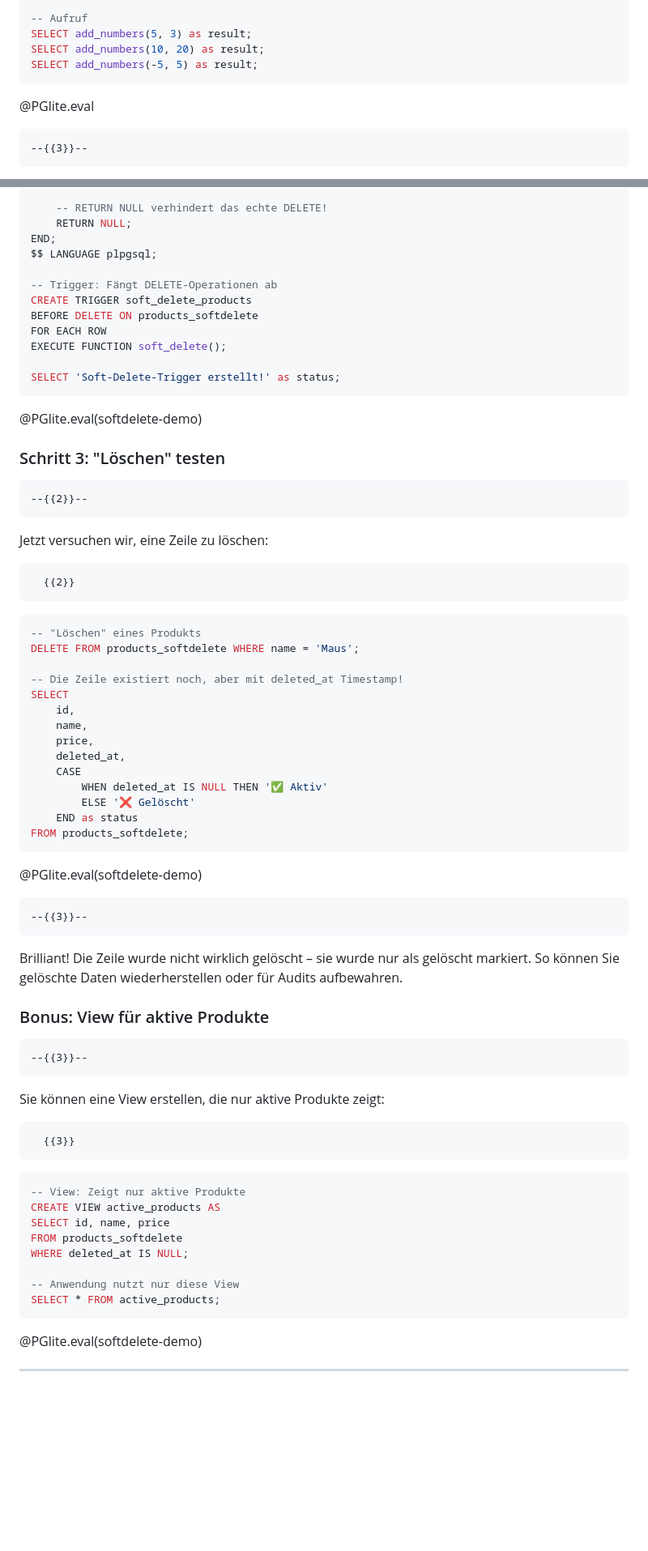
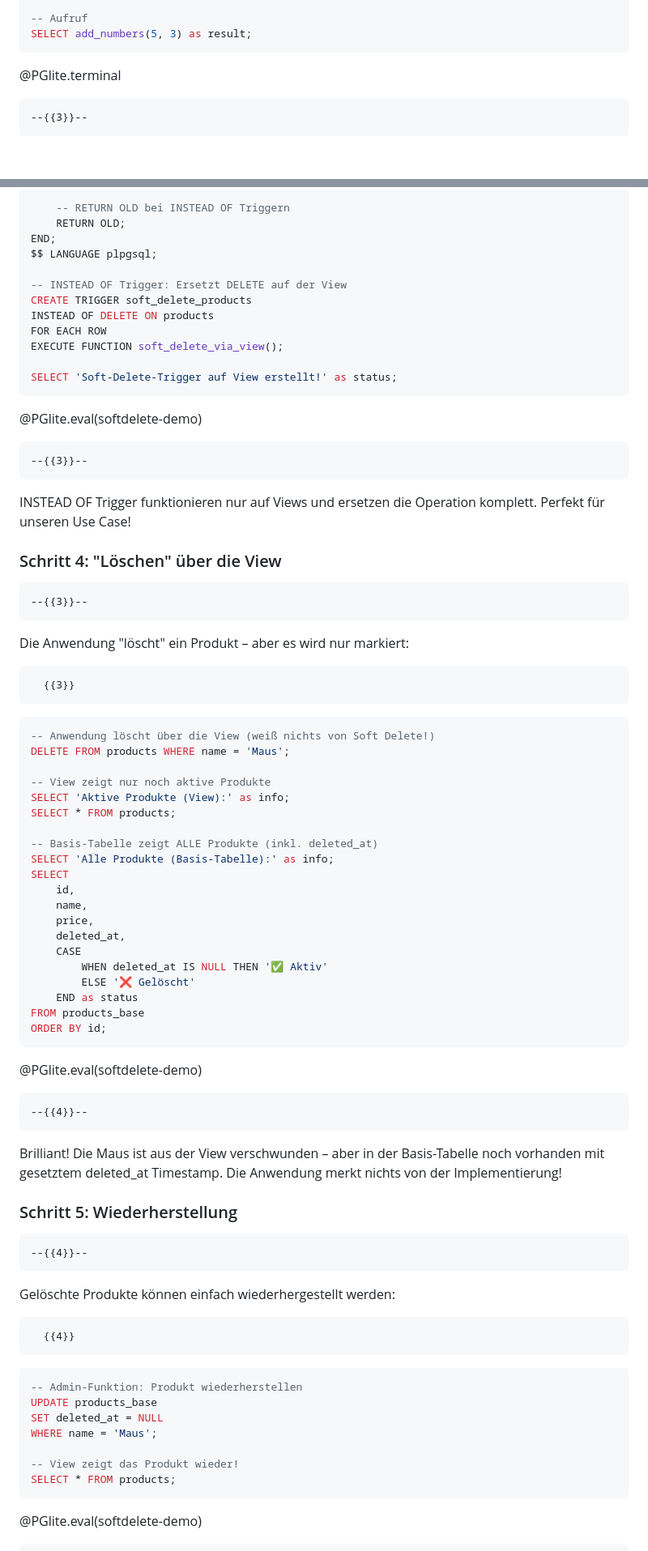
Before and after one commit to andre-dietrich/Datenbankensysteme-Vorlesung, a Markdown page: materials/15-lecture.md, 2 parts joined by grey strips. Shown at 81% size. GitHub-like rendering; blank space fills up the shorter version.

Commit message:
lecture 15 changed example

````diff
--- a/materials/15-lecture.md
+++ b/materials/15-lecture.md
@@ -223,10 +223,8 @@ $$ LANGUAGE plpgsql;
 
 -- Aufruf
 SELECT add_numbers(5, 3) as result;
-SELECT add_numbers(10, 20) as result;
-SELECT add_numbers(-5, 5) as result;
 ```
-@PGlite.eval
+@PGlite.terminal
 
     --{{3}}--
 Das war's! Sie sehen: Parameter in Klammern, Rückgabetyp mit RETURNS, und im Body ein einfaches RETURN. Probieren Sie es aus – ändern Sie die Zahlen!
@@ -896,32 +918,40 @@ BEGIN
     SET deleted_at = NOW()
     WHERE id = OLD.id;
 
-    -- RETURN NULL verhindert das echte DELETE!
-    RETURN NULL;
+    -- RETURN OLD bei INSTEAD OF Triggern
+    RETURN OLD;
 END;
 $$ LANGUAGE plpgsql;
 
--- Trigger: Fängt DELETE-Operationen ab
+-- INSTEAD OF Trigger: Ersetzt DELETE auf der View
 CREATE TRIGGER soft_delete_products
-BEFORE DELETE ON products_softdelete
+INSTEAD OF DELETE ON products
 FOR EACH ROW
-EXECUTE FUNCTION soft_delete();
+EXECUTE FUNCTION soft_delete_via_view();
 
-SELECT 'Soft-Delete-Trigger erstellt!' as status;
+SELECT 'Soft-Delete-Trigger auf View erstellt!' as status;
 ```
 @PGlite.eval(softdelete-demo)
 
-### Schritt 3: "Löschen" testen
+    --{{3}}--
+INSTEAD OF Trigger funktionieren nur auf Views und ersetzen die Operation komplett. Perfekt für unseren Use Case!
 
-    --{{2}}--
-Jetzt versuchen wir, eine Zeile zu löschen:
+### Schritt 4: "Löschen" über die View
 
-      {{2}}
+    --{{3}}--
+Die Anwendung "löscht" ein Produkt – aber es wird nur markiert:
+
+      {{3}}
 ``` sql
--- "Löschen" eines Produkts
-DELETE FROM products_softdelete WHERE name = 'Maus';
+-- Anwendung löscht über die View (weiß nichts von Soft Delete!)
+DELETE FROM products WHERE name = 'Maus';
 
--- Die Zeile existiert noch, aber mit deleted_at Timestamp!
+-- View zeigt nur noch aktive Produkte
+SELECT 'Aktive Produkte (View):' as info;
+SELECT * FROM products;
+
+-- Basis-Tabelle zeigt ALLE Produkte (inkl. deleted_at)
+SELECT 'Alle Produkte (Basis-Tabelle):' as info;
 SELECT
     id,
     name,
@@ -931,27 +961,27 @@ SELECT
         WHEN deleted_at IS NULL THEN '✅ Aktiv'
         ELSE '❌ Gelöscht'
     END as status
-FROM products_softdelete;
+FROM products_base
+ORDER BY id;
 ```
 @PGlite.eval(softdelete-demo)
 
-    --{{3}}--
-Brilliant! Die Zeile wurde nicht wirklich gelöscht – sie wurde nur als gelöscht markiert. So können Sie gelöschte Daten wiederherstellen oder für Audits aufbewahren.
+    --{{4}}--
+Brilliant! Die Maus ist aus der View verschwunden – aber in der Basis-Tabelle noch vorhanden mit gesetztem deleted_at Timestamp. Die Anwendung merkt nichts von der Implementierung!
 
-### Bonus: View für aktive Produkte
+### Schritt 5: Wiederherstellung
 
-    --{{3}}--
-Sie können eine View erstellen, die nur aktive Produkte zeigt:
+    --{{4}}--
+Gelöschte Produkte können einfach wiederhergestellt werden:
 
-      {{3}}
+      {{4}}
 ``` sql
--- View: Zeigt nur aktive Produkte
-CREATE VIEW active_products AS
-SELECT id, name, price
-FROM products_softdelete
-WHERE deleted_at IS NULL;
+-- Admin-Funktion: Produkt wiederherstellen
+UPDATE products_base
+SET deleted_at = NULL
+WHERE name = 'Maus';
 
--- Anwendung nutzt nur diese View
-SELECT * FROM active_products;
+-- View zeigt das Produkt wieder!
+SELECT * FROM products;
 ```
 @PGlite.eval(softdelete-demo)
````
Also changed, not shown: other parts of materials/15-lecture.md (+86 -19 lines).
